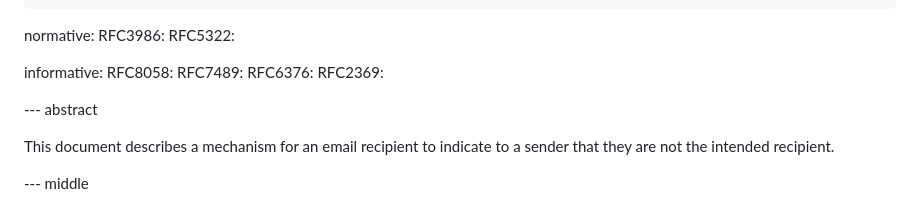
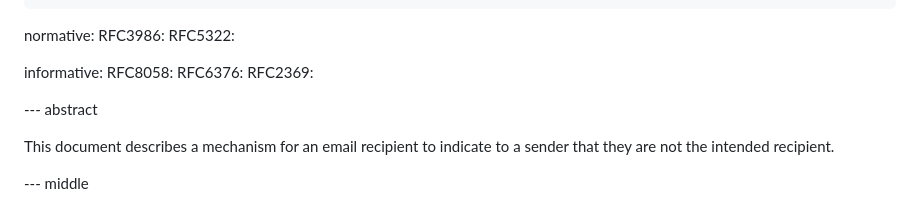
Before and after one commit to dweekly/ietf-wrong-recipient, a Markdown page: draft-dweekly-wrong-recipient.md, the part around the change printed below. GitHub-like rendering.

Commit message:
Formatting changes

```diff
--- a/draft-dweekly-wrong-recipient.md
+++ b/draft-dweekly-wrong-recipient.md
@@ -36,7 +36,6 @@ normative:
 
 informative:
   RFC8058:
-  RFC7489:
   RFC6376:
   RFC2369:
 
```
Also changed, not shown: other parts of draft-dweekly-wrong-recipient.md (+10 -5 lines).
